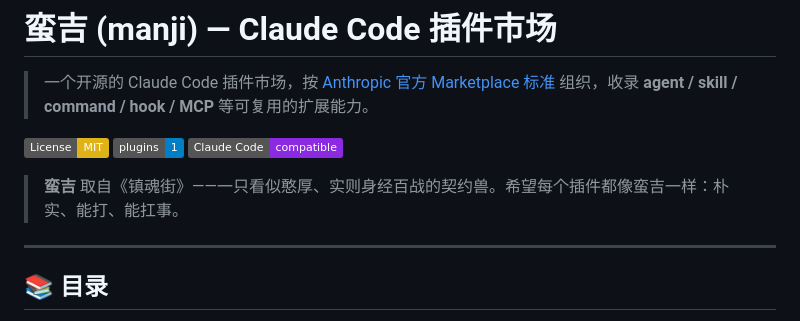
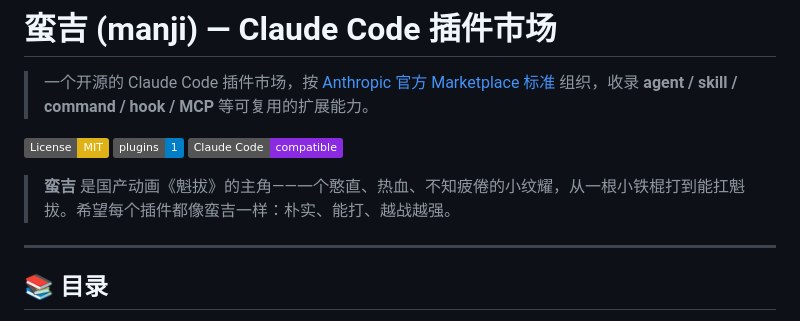
Before and after one commit to kaelinda/agent-marketplace, a Markdown page: README.md, the part around the change. Rendered like a GitHub page; badges without logos.

Commit message:
docs: 修正 蛮吉 出处为《魁拔》
Co-Authored-By: Claude Opus 4.7 (1M context) <noreply@anthropic.com>

```diff
--- a/README.md
+++ b/README.md
@@ -6,7 +6,7 @@
 [![Plugins](https://img.shields.io/badge/plugins-1-blue.svg)](#-插件目录)
 [![Claude Code](https://img.shields.io/badge/Claude%20Code-compatible-8A2BE2.svg)](https://docs.claude.com/en/docs/claude-code)
 
-> **蛮吉** 取自《镇魂街》——一只看似憨厚、实则身经百战的契约兽。希望每个插件都像蛮吉一样：朴实、能打、能扛事。
+> **蛮吉** 是国产动画《魁拔》的主角——一个憨直、热血、不知疲倦的小纹耀，从一根小铁棍打到能扛魁拔。希望每个插件都像蛮吉一样：朴实、能打、越战越强。
 
 ---
 
```
